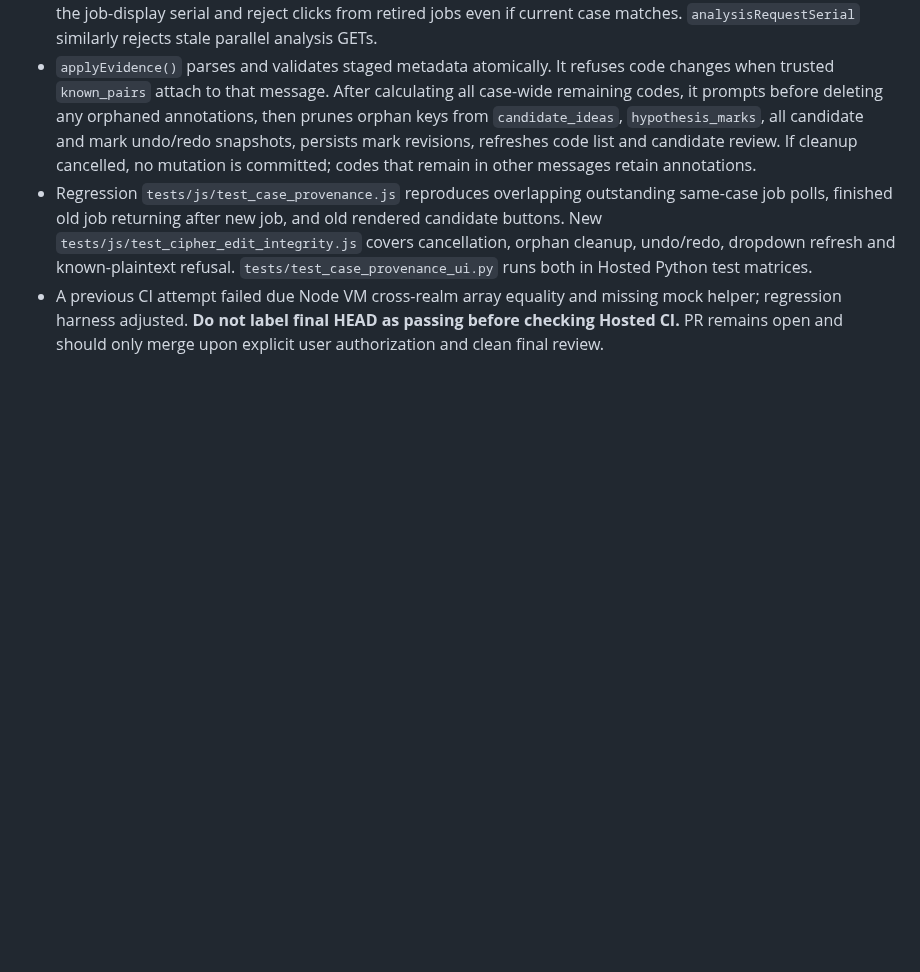
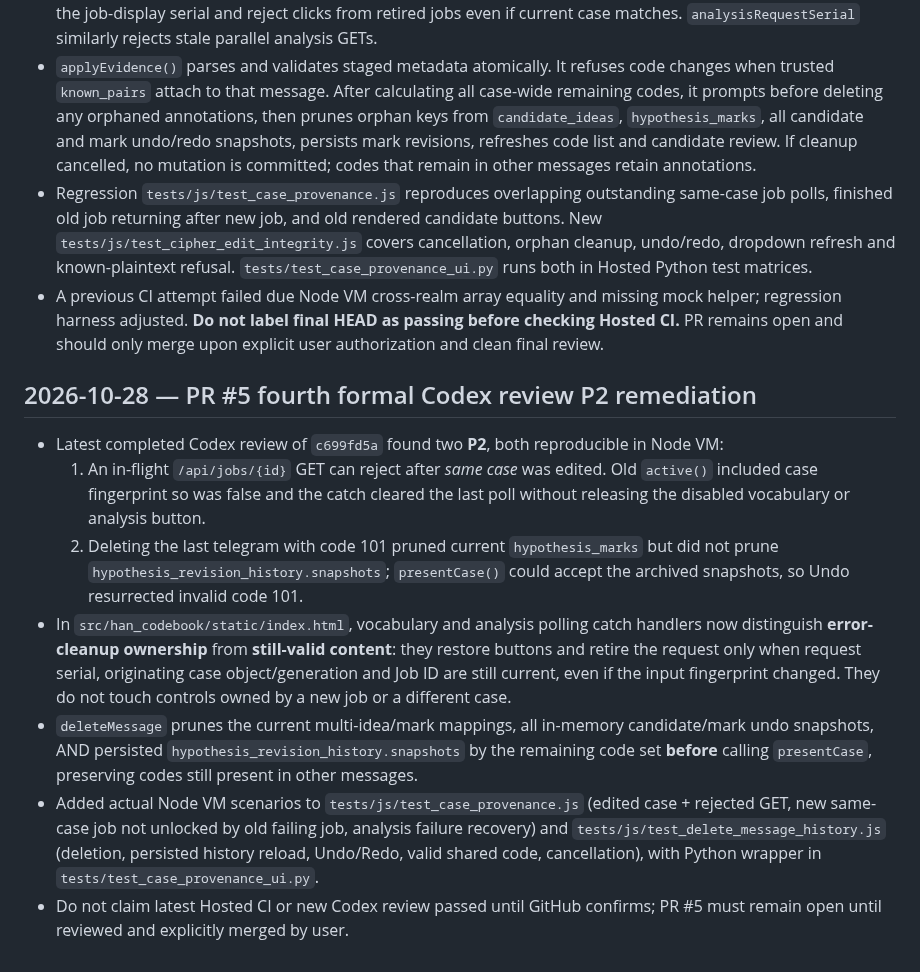
Before and after one commit to hun186/han-codebook-agent, a Markdown page: .codex/memory.md, the part around the change. Drawn GitHub-style; blank space fills up the shorter version.

Commit message:
docs: record fourth Codex P2 fixes, regression matrix and verification handoff

```diff
--- a/.codex/memory.md
+++ b/.codex/memory.md
@@ -137,3 +137,12 @@ v0.3 browser workbench implementation in progress on branch; GitHub main d602616
 - `applyEvidence()` parses and validates staged metadata atomically. It refuses code changes when trusted `known_pairs` attach to that message. After calculating all case-wide remaining codes, it prompts before deleting any orphaned annotations, then prunes orphan keys from `candidate_ideas`, `hypothesis_marks`, all candidate and mark undo/redo snapshots, persists mark revisions, refreshes code list and candidate review. If cleanup cancelled, no mutation is committed; codes that remain in other messages retain annotations.
 - Regression `tests/js/test_case_provenance.js` reproduces overlapping outstanding same-case job polls, finished old job returning after new job, and old rendered candidate buttons. New `tests/js/test_cipher_edit_integrity.js` covers cancellation, orphan cleanup, undo/redo, dropdown refresh and known-plaintext refusal. `tests/test_case_provenance_ui.py` runs both in Hosted Python test matrices.
 - A previous CI attempt failed due Node VM cross-realm array equality and missing mock helper; regression harness adjusted. **Do not label final HEAD as passing before checking Hosted CI.** PR remains open and should only merge upon explicit user authorization and clean final review.
+
+## 2026-10-28 — PR #5 fourth formal Codex review P2 remediation
+- Latest completed Codex review of `c699fd5a` found two **P2**, both reproducible in Node VM:
+  1. An in-flight `/api/jobs/{id}` GET can reject after *same case* was edited. Old `active()` included case fingerprint so was false and the catch cleared the last poll without releasing the disabled vocabulary or analysis button.
+  2. Deleting the last telegram with code 101 pruned current `hypothesis_marks` but did not prune `hypothesis_revision_history.snapshots`; `presentCase()` could accept the archived snapshots, so Undo resurrected invalid code 101.
+- In `src/han_codebook/static/index.html`, vocabulary and analysis polling catch handlers now distinguish **error-cleanup ownership** from **still-valid content**: they restore buttons and retire the request only when request serial, originating case object/generation and Job ID are still current, even if the input fingerprint changed. They do not touch controls owned by a new job or a different case.
+- `deleteMessage` prunes the current multi-idea/mark mappings, all in-memory candidate/mark undo snapshots, AND persisted `hypothesis_revision_history.snapshots` by the remaining code set **before** calling `presentCase`, preserving codes still present in other messages.
+- Added actual Node VM scenarios to `tests/js/test_case_provenance.js` (edited case + rejected GET, new same-case job not unlocked by old failing job, analysis failure recovery) and `tests/js/test_delete_message_history.js` (deletion, persisted history reload, Undo/Redo, valid shared code, cancellation), with Python wrapper in `tests/test_case_provenance_ui.py`.
+- Do not claim latest Hosted CI or new Codex review passed until GitHub confirms; PR #5 must remain open until reviewed and explicitly merged by user.
```
